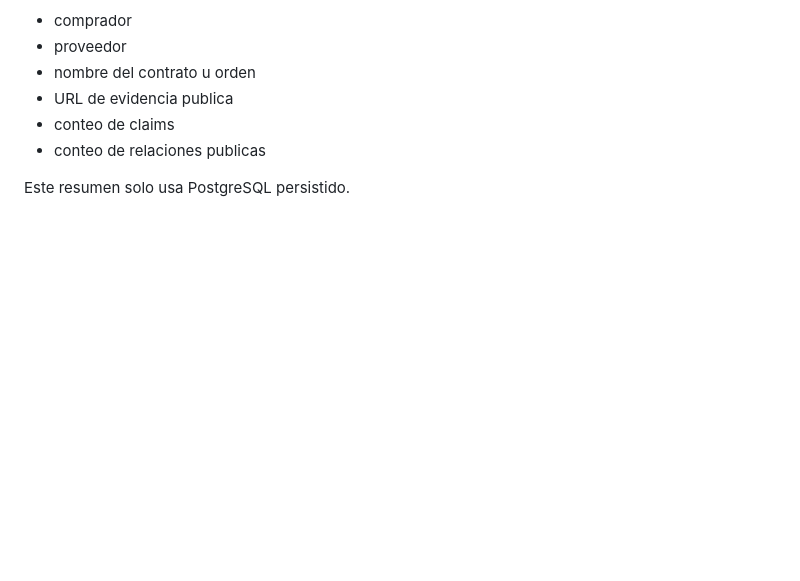
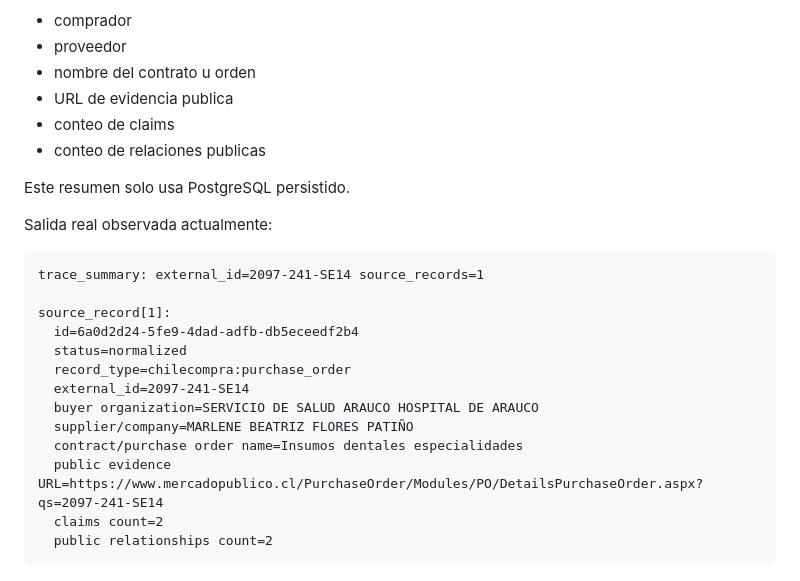
Before and after one commit to Aylin-guez/DatosEnOrden, a Markdown page: docs/etl/CHILECOMPRA.md, the part around the change. Drawn GitHub-style; blank space fills up the shorter version.

Commit message:
Document real trace summary output

````diff
--- a/docs/etl/CHILECOMPRA.md
+++ b/docs/etl/CHILECOMPRA.md
@@ -378,3 +378,21 @@ Salida esperada:
 - conteo de relaciones publicas
 
 Este resumen solo usa PostgreSQL persistido.
+
+Salida real observada actualmente:
+
+```text
+trace_summary: external_id=2097-241-SE14 source_records=1
+
+source_record[1]:
+  id=6a0d2d24-5fe9-4dad-adfb-db5eceedf2b4
+  status=normalized
+  record_type=chilecompra:purchase_order
+  external_id=2097-241-SE14
+  buyer organization=SERVICIO DE SALUD ARAUCO HOSPITAL DE ARAUCO
+  supplier/company=MARLENE BEATRIZ FLORES PATIÑO
+  contract/purchase order name=Insumos dentales especialidades
+  public evidence URL=https://www.mercadopublico.cl/PurchaseOrder/Modules/PO/DetailsPurchaseOrder.aspx?qs=2097-241-SE14
+  claims count=2
+  public relationships count=2
+```
````
